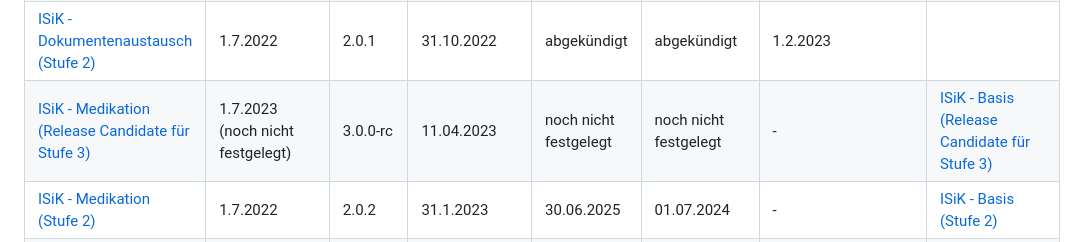
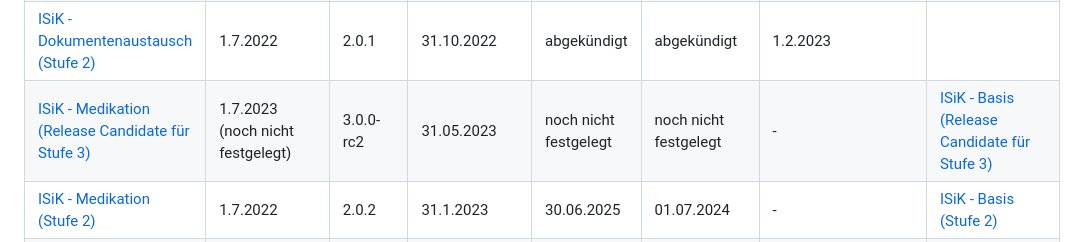
Before and after one commit to gematik/spec-ISiK-Sicherheit, a Markdown page: ImplementationGuide/markdown/ReleaseMatrix.md, the part around the change. Drawn GitHub-style.

Commit message:
Releasematrix pushed to production repo

```diff
--- a/ImplementationGuide/markdown/ReleaseMatrix.md
+++ b/ImplementationGuide/markdown/ReleaseMatrix.md
@@ -7,7 +7,7 @@ Folgende Tabelle zeigt Abhängigkeiten zwischen den verschiedenen Modulen von IS
 | [ISiK - Basis (Stufe 1)](https://simplifier.net/isik-basis-1) |  1.7.2021  |       1.0.9      |     22.03.2023              |   30.06.2024 |  30.08.2023 | -     |        |
 |[ISiK - Dokumentenaustausch (Release Candidate für Stufe 3)](https://simplifier.net/spec-isik-dokumentenaustausch)  | 1.7.2023 (noch nicht festgelegt)  |     3.0.0-rc3       |      4.4.2023      |   noch nicht festgelegt |    noch nicht festgelegt|    -    |   [ISiK - Basis (Release Candidate für Stufe 3)](https://simplifier.net/isik-v3)  |
 |[ISiK - Dokumentenaustausch (Stufe 2)](https://gematik.github.io/spec-ISiK-Dokumentenaustausch/IG/2.0.1/ImplementationGuide-markdown-Einfuehrung.html)   | 1.7.2022   |     2.0.1       |      31.10.2022      |   abgekündigt  |abgekündigt | 1.2.2023   |
-| [ISiK - Medikation (Release Candidate für Stufe 3)](https://simplifier.net/guide/implementierungsleitfaden-isik-modul-medikation?version=current)  | 1.7.2023 (noch nicht festgelegt)   | 3.0.0-rc |          11.04.2023        |   noch nicht festgelegt |    noch nicht festgelegt |  -    |     [ISiK - Basis (Release Candidate für Stufe 3)](https://simplifier.net/isik-v3)    |
+| [ISiK - Medikation (Release Candidate für Stufe 3)](https://simplifier.net/guide/implementierungsleitfaden-isik-modul-medikation?version=current)  | 1.7.2023 (noch nicht festgelegt)   | 3.0.0-rc2 |          31.05.2023        |   noch nicht festgelegt |    noch nicht festgelegt |  -    |     [ISiK - Basis (Release Candidate für Stufe 3)](https://simplifier.net/isik-v3)    |
 | [ISiK - Medikation (Stufe 2)](https://simplifier.net/spec-isik-medikation)  | 1.7.2022   | 2.0.2 |          31.1.2023      |  30.06.2025 |  01.07.2024  |   -    |    [ISiK - Basis (Stufe 2)](https://simplifier.net/isik)   |
 |[ISiK - Sicherheit (Release Candidate für Stufe 3) ](https://simplifier.net/isik-sicherheit-v3)   | 1.7.2023 (noch nicht festgelegt)  |    3.0.0-rc3       |     25.04.2023       |    noch nicht festgelegt |    noch nicht festgelegt |  -    |    |
 |[ISiK - Sicherheit (Release Candidate für Stufe 2 )](https://simplifier.net/spec-isik-sicherheit)   | noch nicht festgelegt  |    2.0.1       |     30.06.2022       |    noch nicht festgelegt |    noch nicht festgelegt |  -    |    |
```
